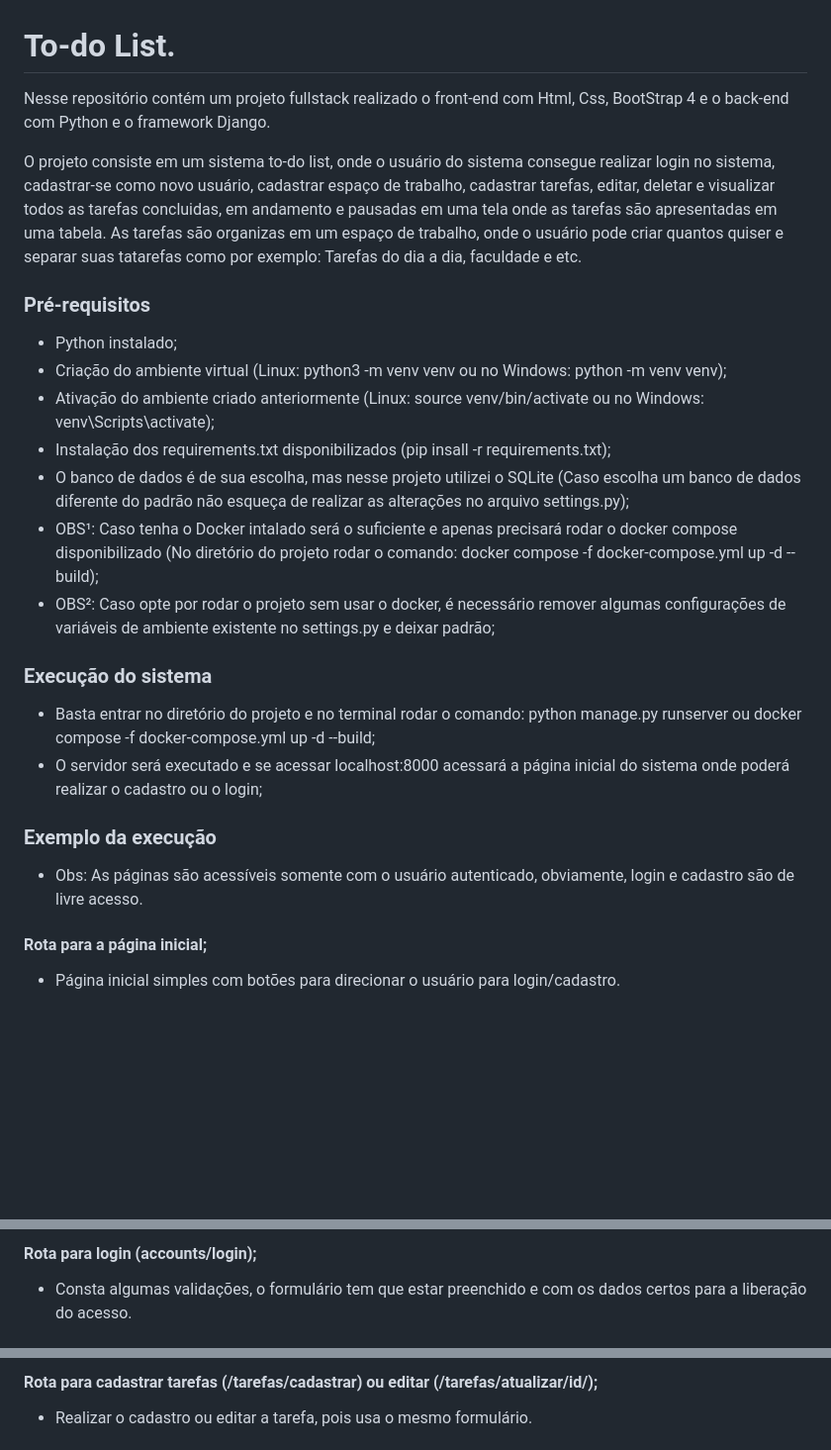
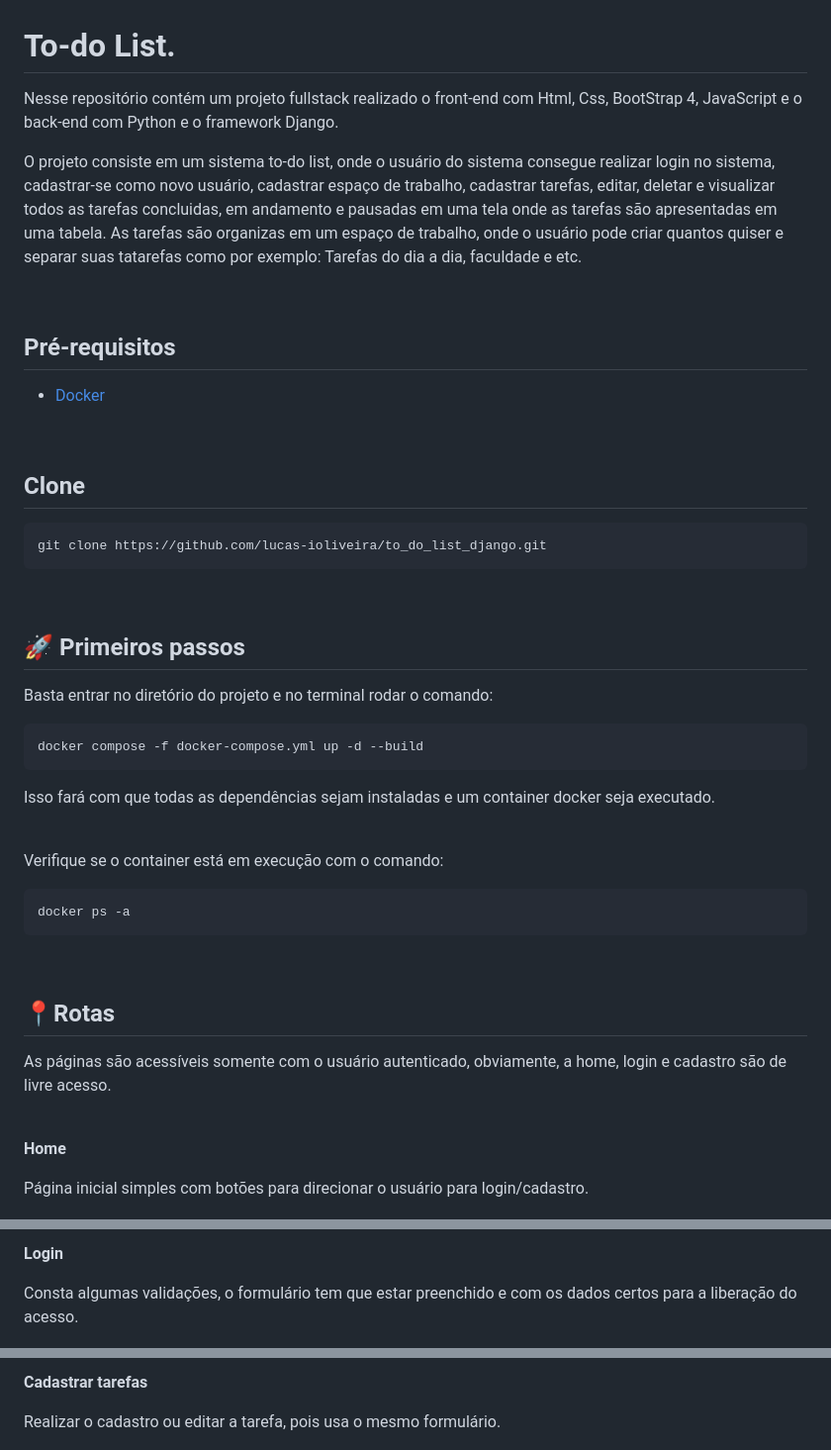
Before and after one commit to lucas-ioliveira/to_do_list_django, a Markdown page: README.md, 3 parts joined by grey strips. Shown at 99% size. Drawn GitHub-style; blank space fills up the shorter version.

Commit message:
docs: Ajuste no layout da documentação do projeto.

````diff
--- a/README.md
+++ b/README.md
@@ -1,34 +1,57 @@
 # To-do List.
 
-Nesse repositório contém um projeto fullstack realizado o front-end com Html, Css, BootStrap 4 e o back-end com Python e o framework Django.
+Nesse repositório contém um projeto fullstack realizado o front-end com Html, Css, BootStrap 4, JavaScript e o back-end com Python e o framework Django.
 
 O projeto consiste em um sistema to-do list, onde o usuário do sistema consegue realizar login no sistema,
 cadastrar-se como novo usuário, cadastrar espaço de trabalho, cadastrar tarefas, editar, deletar e visualizar todos as tarefas concluidas, em andamento e pausadas em uma tela
 onde as tarefas são apresentadas em uma tabela. As tarefas são organizas em um espaço de trabalho, onde o usuário pode criar quantos quiser e separar suas tatarefas como por exemplo: Tarefas do dia a dia, faculdade e etc.
 
-### Pré-requisitos
+<br>
 
-- Python instalado;
-- Criação do ambiente virtual (Linux: python3 -m venv venv ou no Windows: python -m venv venv);
-- Ativação do ambiente criado anteriormente (Linux: source venv/bin/activate ou no Windows: venv\Scripts\activate);
-- Instalação dos requirements.txt disponibilizados (pip insall -r requirements.txt);
-- O banco de dados é de sua escolha, mas nesse projeto utilizei o SQLite (Caso escolha um banco de dados diferente do padrão não esqueça de realizar as alterações no arquivo settings.py);
-- OBS¹: Caso tenha o Docker intalado será o suficiente e apenas precisará rodar o docker compose disponibilizado
-(No diretório do projeto rodar o comando: docker compose -f docker-compose.yml up -d --build);
-- OBS²: Caso opte por rodar o projeto sem usar o docker, é necessário remover algumas configurações de variáveis de ambiente existente no settings.py e deixar padrão;
+<h2>Pré-requisitos</h2>
 
-### Execução do sistema
+- [Docker](https://www.docker.com/)
 
-- Basta entrar no diretório do projeto e no terminal rodar o comando: python manage.py runserver ou docker compose -f docker-compose.yml up -d --build;
-- O servidor será executado e se acessar localhost:8000 acessará a página inicial do sistema onde poderá realizar o cadastro ou o login;
+<br>
 
-### Exemplo da execução
+<h2>Clone</h2>
 
-- Obs: As páginas são acessíveis somente com o usuário autenticado, obviamente, login e cadastro são de livre acesso.
+```bash
+git clone https://github.com/lucas-ioliveira/to_do_list_django.git
+```
 
-#### Rota para a página inicial;
+<br>
 
-- Página inicial simples com botões para direcionar o usuário para login/cadastro.
+<h2 id="started">🚀 Primeiros passos</h2>
+
+<p>Basta entrar no diretório do projeto e no terminal rodar o comando:</p>
+
+
+```bash
+docker compose -f docker-compose.yml up -d --build
+```
+
+<p>Isso fará com que todas as dependências sejam instaladas e um container docker seja executado.</p>
+
+<br>
+
+<p>Verifique se o container está em execução com o comando:</p>
+
+```bash
+docker ps -a
+```
+
+<br>
+
+<h2 id="routes">📍Rotas</h2>
+
+<p>As páginas são acessíveis somente com o usuário autenticado, obviamente, a home, login e cadastro são de livre acesso.</p>
+
+<br>
+
+**Home**
+
+<p>Página inicial simples com botões para direcionar o usuário para login/cadastro.</p>
 
 ![Rota index](docs/img/index.png)
 
@@ -35,8 +59,7 @@ onde as tarefas são apresentadas em uma tabela. As tarefas são organizas em um
 
-#### Rota para login (accounts/login);
+**Login**
 
-- Consta algumas validações, o formulário tem que estar preenchido
-e com os dados certos para a liberação do acesso.
+<p>Consta algumas validações, o formulário tem que estar preenchido e com os dados certos para a liberação do acesso.</p>
 
 ![Rota de login](docs/img/tarefas-login.png)
 
@@ -83,7 +114,7 @@ e com os dados certos para a liberação do acesso.
 
-#### Rota para cadastrar tarefas (/tarefas/cadastrar) ou editar (/tarefas/atualizar/id/);
+**Cadastrar tarefas**
 
-- Realizar o cadastro ou editar a tarefa, pois usa o mesmo formulário.
+<p>Realizar o cadastro ou editar a tarefa, pois usa o mesmo formulário.</p>
 
 ![Rota para cadastrar tarefa](docs/img/tarefas-cadastrar.png)
 
````
Also changed, not shown: other parts of README.md (+31 -23 lines).
